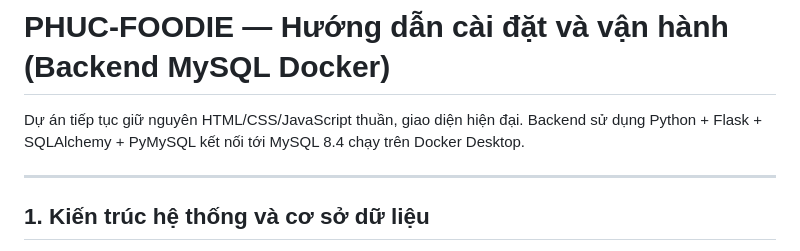
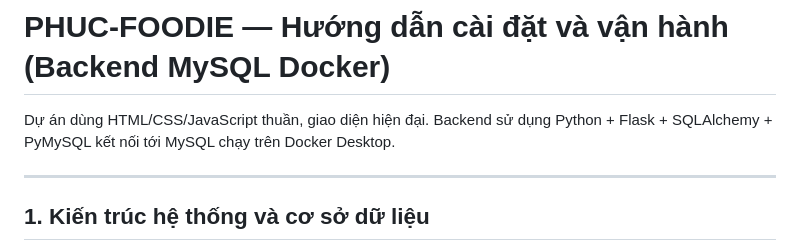
Before and after one commit to PhucIT/Phucfood-project, a Markdown page: README.md, the part around the change. Drawn GitHub-style.

Commit message:
update readme
Removed the phrase 'tiếp tục giữ nguyên' for clarity.

```diff
--- a/README.md
+++ b/README.md
@@ -1,6 +1,6 @@
 # PHUC-FOODIE — Hướng dẫn cài đặt và vận hành (Backend MySQL Docker)
 
-Dự án tiếp tục giữ nguyên HTML/CSS/JavaScript thuần, giao diện hiện đại. Backend sử dụng Python + Flask + SQLAlchemy + PyMySQL kết nối tới MySQL 8.4 chạy trên Docker Desktop.
+Dự án dùng HTML/CSS/JavaScript thuần, giao diện hiện đại. Backend sử dụng Python + Flask + SQLAlchemy + PyMySQL kết nối tới MySQL chạy trên Docker Desktop.
 
 ---
 
```
